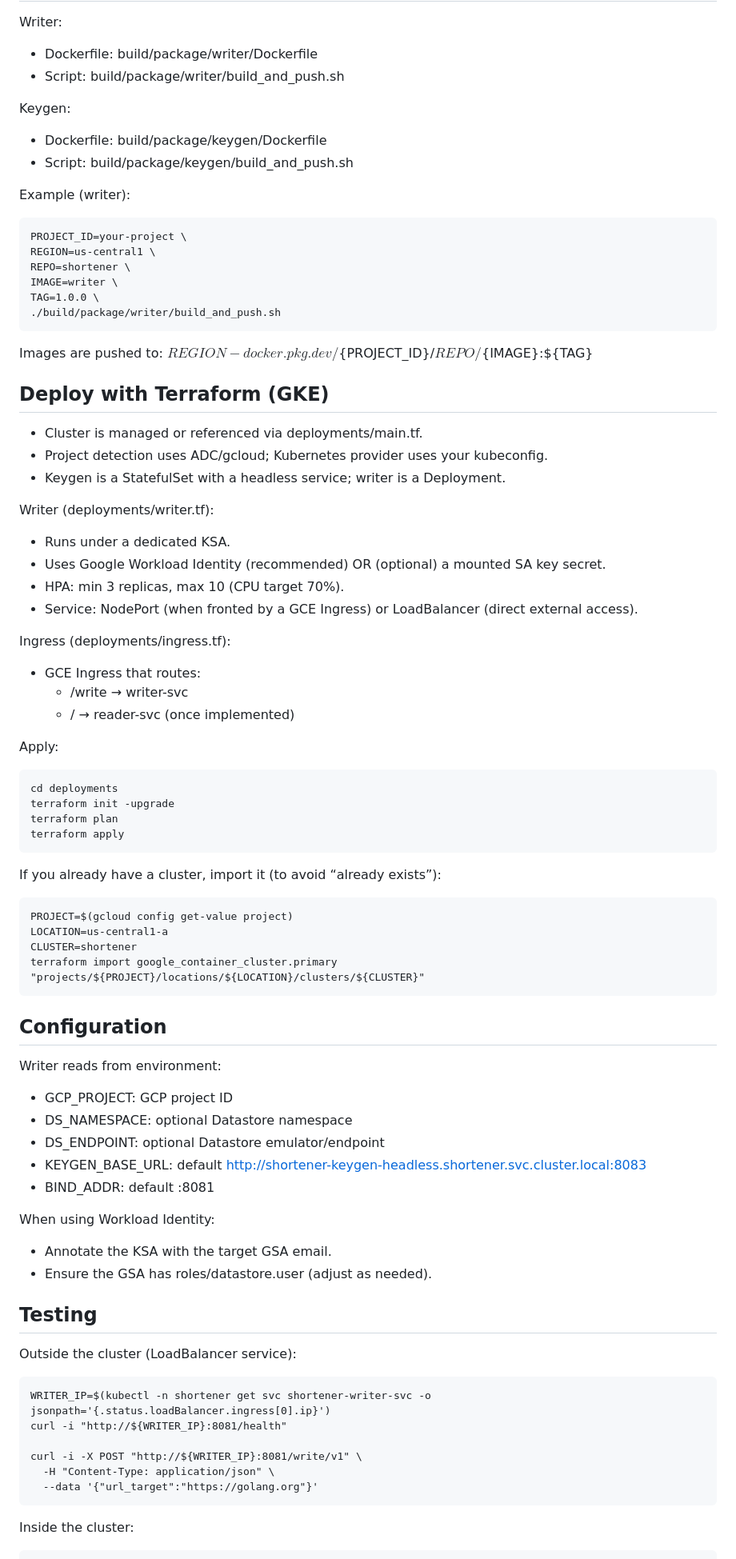
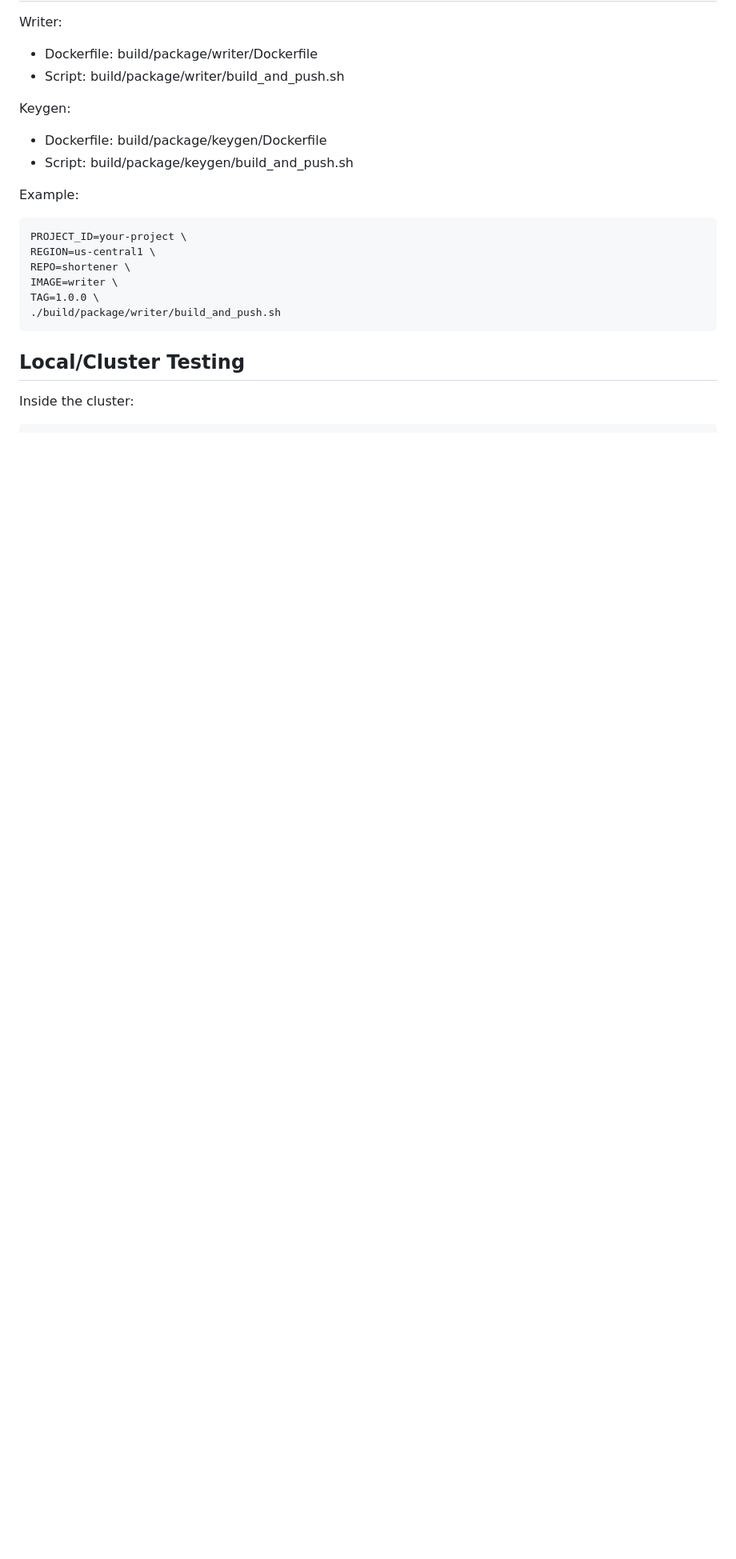
Before and after one commit to FlorinBalint/shortener, a Markdown page: README.md, the part around one of its changes. Shown at 80% size. GitHub-like rendering; blank space fills up the shorter version.

````diff
--- a/README.md
+++ b/README.md
@@ -41,7 +146,7 @@ Keygen:
 - Dockerfile: build/package/keygen/Dockerfile
 - Script: build/package/keygen/build_and_push.sh
 
-Example (writer):
+Example:
 ```
 PROJECT_ID=your-project \
 REGION=us-central1 \
@@ -50,65 +155,8 @@ IMAGE=writer \
 TAG=1.0.0 \
 ./build/package/writer/build_and_push.sh
 ```
-Images are pushed to: ${REGION}-docker.pkg.dev/${PROJECT_ID}/${REPO}/${IMAGE}:${TAG}
 
-## Deploy with Terraform (GKE)
-
-- Cluster is managed or referenced via deployments/main.tf.
-- Project detection uses ADC/gcloud; Kubernetes provider uses your kubeconfig.
-- Keygen is a StatefulSet with a headless service; writer is a Deployment.
-
-Writer (deployments/writer.tf):
-- Runs under a dedicated KSA.
-- Uses Google Workload Identity (recommended) OR (optional) a mounted SA key secret.
-- HPA: min 3 replicas, max 10 (CPU target 70%).
-- Service: NodePort (when fronted by a GCE Ingress) or LoadBalancer (direct external access).
-
-Ingress (deployments/ingress.tf):
-- GCE Ingress that routes:
-  - /write → writer-svc
-  - / → reader-svc (once implemented)
-
-Apply:
-```
-cd deployments
-terraform init -upgrade
-terraform plan
-terraform apply
-```
-
-If you already have a cluster, import it (to avoid “already exists”):
-```
-PROJECT=$(gcloud config get-value project)
-LOCATION=us-central1-a
-CLUSTER=shortener
-terraform import google_container_cluster.primary "projects/${PROJECT}/locations/${LOCATION}/clusters/${CLUSTER}"
-```
-
-## Configuration
-
-Writer reads from environment:
-- GCP_PROJECT: GCP project ID
-- DS_NAMESPACE: optional Datastore namespace
-- DS_ENDPOINT: optional Datastore emulator/endpoint
-- KEYGEN_BASE_URL: default http://shortener-keygen-headless.shortener.svc.cluster.local:8083
-- BIND_ADDR: default :8081
-
-When using Workload Identity:
-- Annotate the KSA with the target GSA email.
-- Ensure the GSA has roles/datastore.user (adjust as needed).
-
-## Testing
-
-Outside the cluster (LoadBalancer service):
-```
-WRITER_IP=$(kubectl -n shortener get svc shortener-writer-svc -o jsonpath='{.status.loadBalancer.ingress[0].ip}')
-curl -i "http://${WRITER_IP}:8081/health"
-
-curl -i -X POST "http://${WRITER_IP}:8081/write/v1" \
-  -H "Content-Type: application/json" \
-  --data '{"url_target":"https://golang.org"}'
-```
+## Local/Cluster Testing
 
 Inside the cluster:
 ```
````
Also changed, not shown: other parts of README.md (+146 -25 lines).
